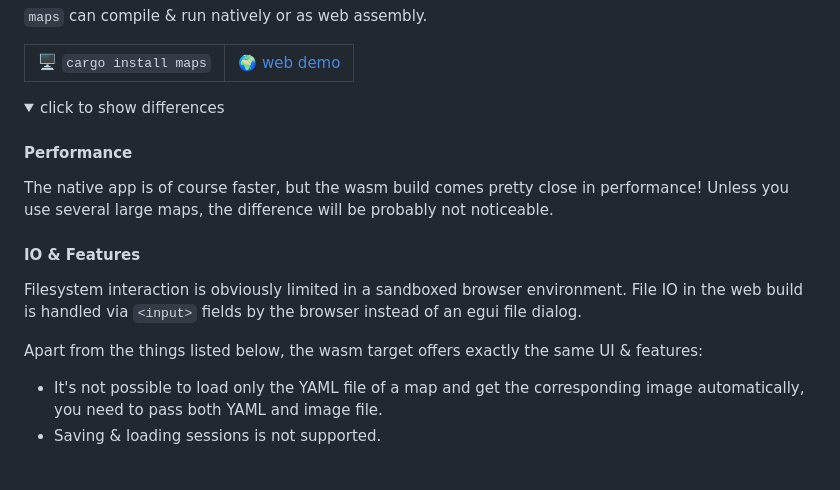
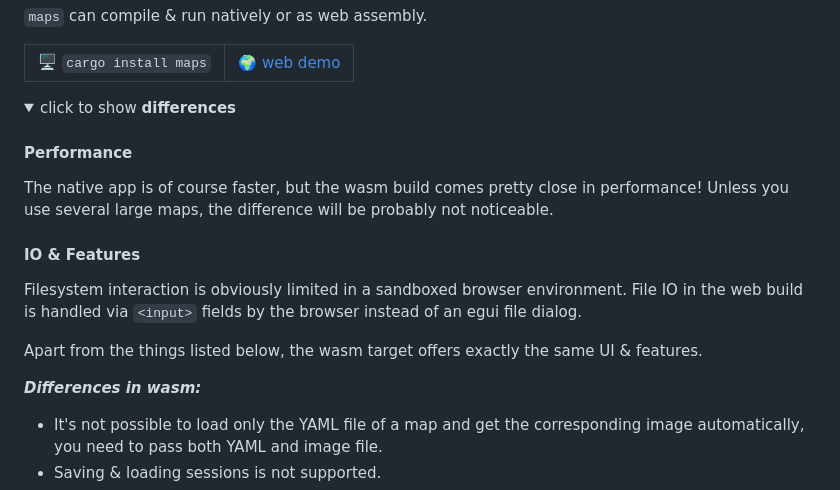
Before and after one commit to MichaelGrupp/maps, a Markdown page: README.md, the part around the change. Rendered like a GitHub page; folded sections open; blank space fills up the shorter version.

Commit message:
Highlight wasm differences in README

```diff
--- a/README.md
+++ b/README.md
@@ -15,7 +15,7 @@
 </table>
 
 <details>
-<summary> click to show differences </summary>
+<summary> click to show <b>differences</b> </summary>
 
 #### Performance
 The native app is of course faster, but the wasm build comes pretty close in performance! Unless you use several large maps, the difference will be probably not noticeable.
@@ -24,7 +24,9 @@ The native app is of course faster, but the wasm build comes pretty close in per
 
 Filesystem interaction is obviously limited in a sandboxed browser environment. File IO in the web build is handled via `<input>` fields by the browser instead of an egui file dialog.
 
-Apart from the things listed below, the wasm target offers exactly the same UI & features:
+Apart from the things listed below, the wasm target offers exactly the same UI & features.
+
+***Differences in wasm:***
 
 * It's not possible to load only the YAML file of a map and get the corresponding image automatically, you need to pass both YAML and image file.
 * Saving & loading sessions is not supported.
```
